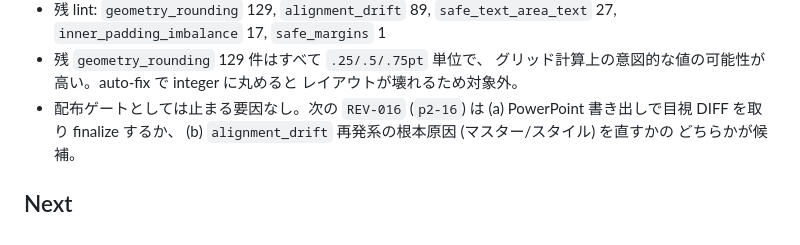
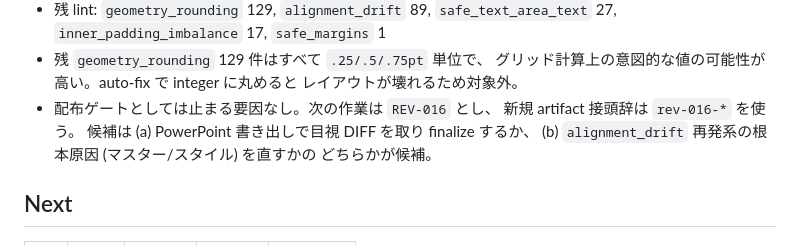
Before and after one commit to ymd2357/pptx-design-review, a Markdown page: doc/tasks.md, the part around the change. Rendered like a GitHub page.

Commit message:
docs(rules): REV-016 artifact接頭辞を明確化
P2はpriority_catalogの観点Noに限定し、次回レビュー作業の生成物にはrev-016-*接頭辞を使うことを明記する。

```diff
--- a/doc/tasks.md
+++ b/doc/tasks.md
@@ -187,7 +187,9 @@ Pn は finding 数ではなく、納品物への影響度で決める。
 - 残 `geometry_rounding` 129 件はすべて `.25/.5/.75pt` 単位で、
   グリッド計算上の意図的な値の可能性が高い。auto-fix で integer に丸めると
   レイアウトが壊れるため対象外。
-- 配布ゲートとしては止まる要因なし。次の `REV-016` (`p2-16`) は
+- 配布ゲートとしては止まる要因なし。次の作業は `REV-016` とし、
+  新規 artifact 接頭辞は `rev-016-*` を使う。
+  候補は
   (a) PowerPoint 書き出しで目視 DIFF を取り finalize するか、
   (b) `alignment_drift` 再発系の根本原因 (マスター/スタイル) を直すかの
   どちらかが候補。
```
